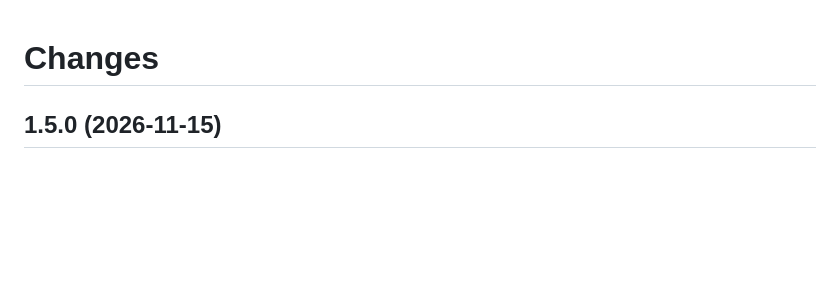
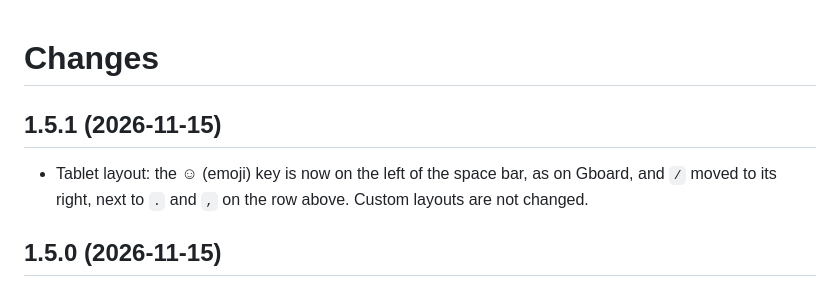
Before and after one commit to BeShO-ShO/tabula-osk, a Markdown page: CHANGES.md, the part around the change. GitHub-like rendering; blank space fills up the shorter version.

```diff
--- a/CHANGES.md
+++ b/CHANGES.md
@@ -1,4 +1,8 @@
 # Changes
+
+## 1.5.1 (2026-11-15)
+- Tablet layout: the ☺ (emoji) key is now on the left of the space bar, as on Gboard, and `/` moved to its right, next
+  to `.` and `,` on the row above. Custom layouts are not changed.
 
 ## 1.5.0 (2026-11-15)
 - **Emoji panel** (Tablet layout): the new ☺ key to the right of the space bar swaps the keys for pages of emoji. Tabs along the
```
Also changed, not shown: README.md (+1 -1 lines), screenshots/paste-button.png, 2 other files.
